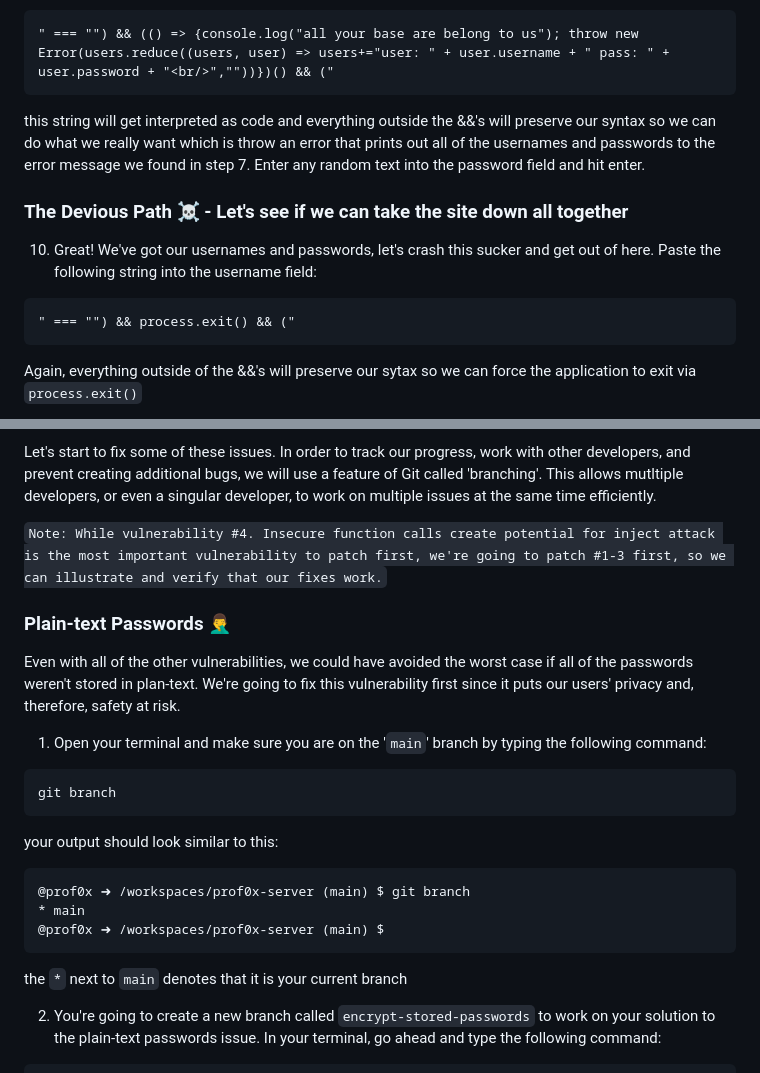
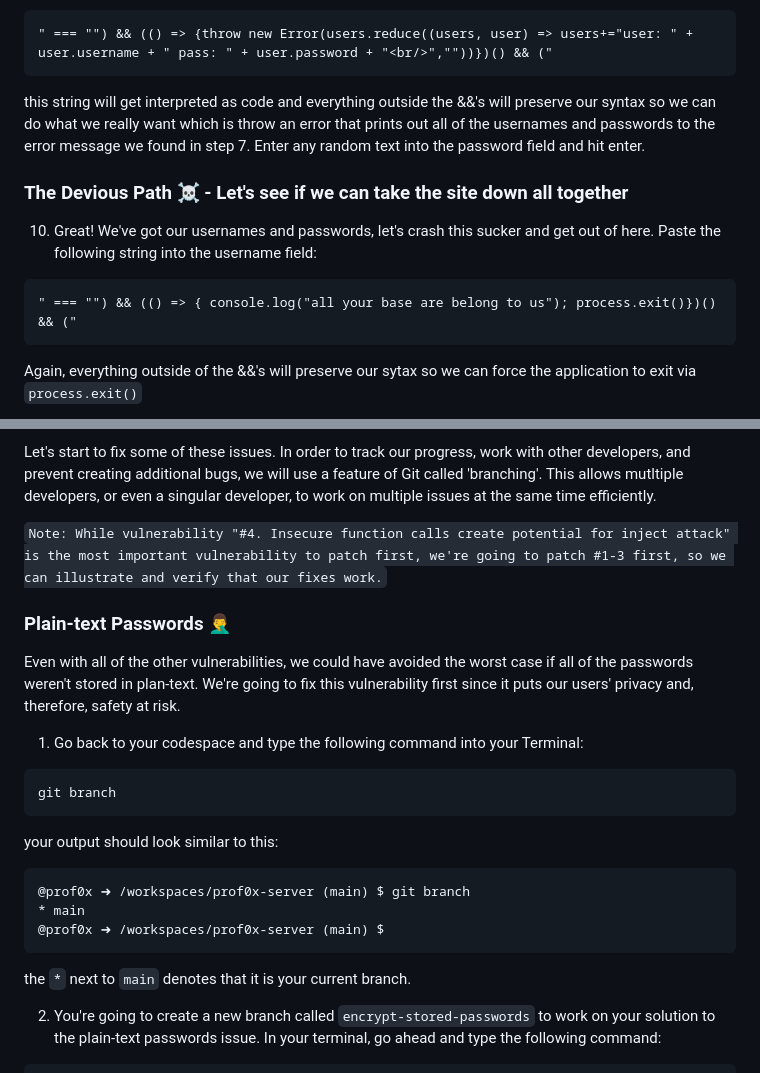
Before and after one commit to veyyz/application-security-lab, a Markdown page: README.md, 2 parts joined by grey strips. GitHub-like rendering.

Commit message:
Update Instructions

````diff
--- a/README.md
+++ b/README.md
@@ -87,13 +87,13 @@ Performing interactive testing means trying trying to find flaws in a running ap
 8. This program must have been written by a really bad AI because not only are passwords stored in plain-text, but they are using a very insecure compare function that allows us to inject any code that we want. The `eval()` function interprets its string parameter as code and executes it as a function. This allows us to inject any function we want in the '`username`' field.
 9. Navigate back to `/pages/homepage.html` and paste the following string into the username field:
 ```
-" === "") && (() => {console.log("all your base are belong to us"); throw new Error(users.reduce((users, user) => users+="user: " + user.username + " pass: " + user.password + "<br/>",""))})() && ("
+" === "") && (() => {throw new Error(users.reduce((users, user) => users+="user: " + user.username + " pass: " + user.password + "<br/>",""))})() && ("
 ```
 this string will get interpreted as code and everything outside the &&'s will preserve our syntax so we can do what we really want which is throw an error that prints out all of the usernames and passwords to the error message we found in step 7. Enter any random text into the password field and hit enter.
 ### The Devious Path ☠️ - Let's see if we can take the site down all together
 10. Great! We've got our usernames and passwords, let's crash this sucker and get out of here. Paste the following string into the username field:
 ```
-" === "") && process.exit() && ("
+" === "") && (() => { console.log("all your base are belong to us"); process.exit()})() && ("
 ```
 Again, everything outside of the &&'s will preserve our sytax so we can force the application to exit via `process.exit()`
 
@@ -114,12 +114,12 @@ As a developer, even if your Happy Path works as expected, you still have to han
 
 Let's start to fix some of these issues. In order to track our progress, work with other developers, and prevent creating additional bugs, we will use a feature of Git called 'branching'. This allows mutltiple developers, or even a singular developer, to work on multiple issues at the same time efficiently.
 
-```Note: While vulnerability #4. Insecure function calls create potential for inject attack is the most important vulnerability to patch first, we're going to patch #1-3 first, so we can illustrate and verify that our fixes work.```
+```Note: While vulnerability "#4. Insecure function calls create potential for inject attack" is the most important vulnerability to patch first, we're going to patch #1-3 first, so we can illustrate and verify that our fixes work.```
 
 ### Plain-text Passwords 🤦‍♂️
 Even with all of the other vulnerabilities, we could have avoided the worst case if all of the passwords weren't stored in plan-text. We're going to fix this vulnerability first since it puts our users' privacy and, therefore, safety at risk.
 
-1. Open your terminal and make sure you are on the '`main`' branch by typing the following command:
+1. Go back to your codespace and type the following command into your Terminal:
 ```
 git branch
 ```
@@ -129,7 +129,7 @@ your output should look similar to this:
 * main
 @prof0x ➜ /workspaces/prof0x-server (main) $
 ```
-the `*` next to `main` denotes that it is your current branch
+the `*` next to `main` denotes that it is your current branch.
 
 2. You're going to create a new branch called `encrypt-stored-passwords` to work on your solution to the plain-text passwords issue. In your terminal, go ahead and type the following command:
 ```
````
